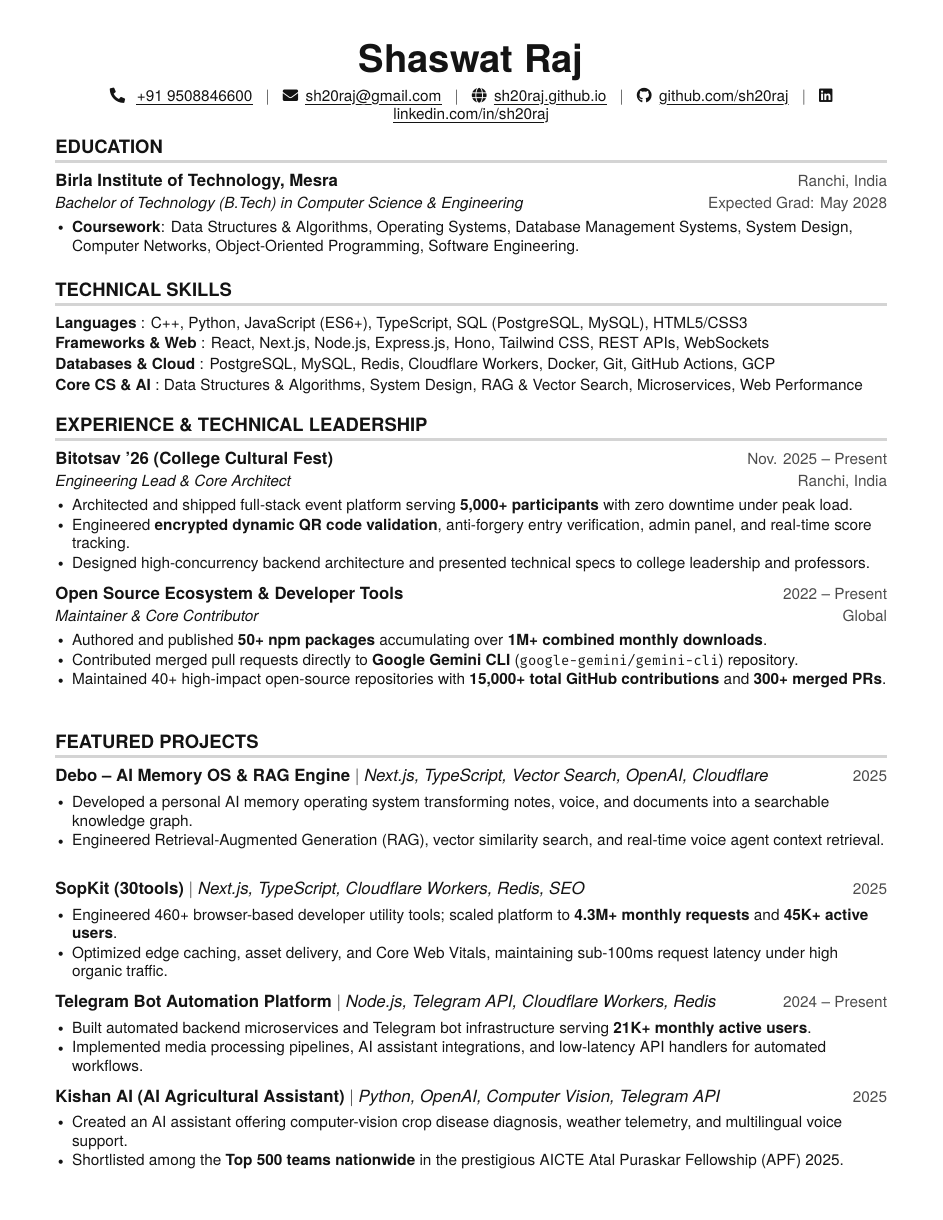
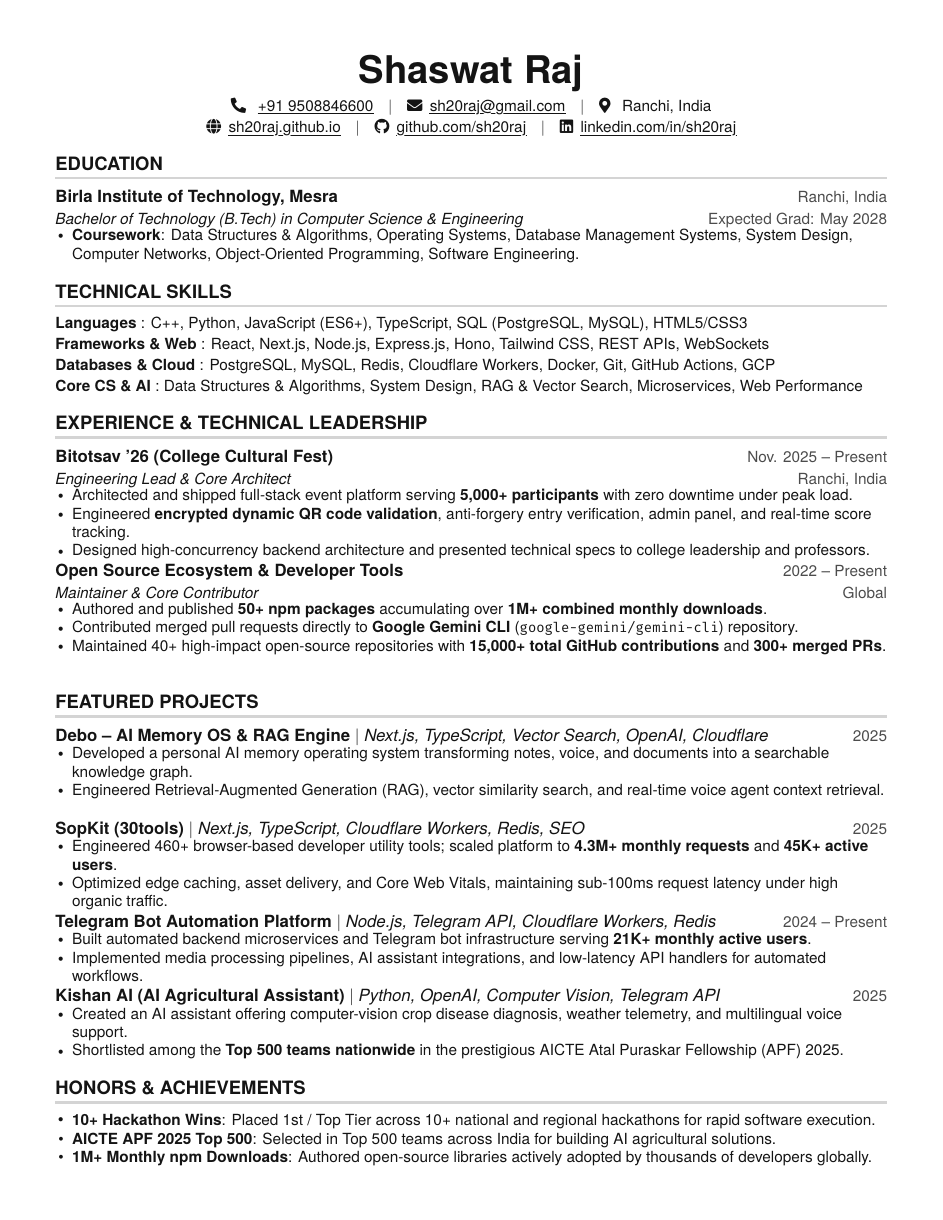
Before and after one commit to SH20RAJ/sh20raj.github.io, a LaTeX document (main.tex): page 1 of 2. Compiled offline with pdfLaTeX.

Commit message:
refactor: adjust resume layout, typography, and spacing for a balanced single-page fit

```diff
--- a/main.tex
+++ b/main.tex
@@ -54,12 +54,12 @@
 \renewcommand{\headrulewidth}{0pt}
 \renewcommand{\footrulewidth}{0pt}
 
-% Adjust margins to ensure strict 1-page fit
+% Adjust margins - balanced standard 1-page layout
 \addtolength{\oddsidemargin}{-0.5in}
 \addtolength{\evensidemargin}{-0.5in}
 \addtolength{\textwidth}{1.0in}
-\addtolength{\topmargin}{-0.6in}
-\addtolength{\textheight}{1.2in}
+\addtolength{\topmargin}{-0.5in}
+\addtolength{\textheight}{1.0in}
 
 \urlstyle{same}
 
@@ -69,13 +69,13 @@
 
 % Sections formatting
 \titleformat{\section}{
-    \bfseries \vspace{-4pt} \raggedright \large % header section
-}{}{0em}{}[\color{light-grey} {\titlerule[2pt]} \vspace{-4pt}]
+    \bfseries \vspace{-2pt} \raggedright \large % header section
+}{}{0em}{}[\color{light-grey} {\titlerule[1.5pt]} \vspace{-4pt}]
 
 % Custom commands
 \newcommand{\resumeItem}[1]{
   \item\small{
-    {#1 \vspace{-1.5pt}}
+    {#1 \vspace{-1pt}}
   }
 }
 
@@ -84,24 +84,24 @@
     \begin{tabular*}{\textwidth}[t]{l@{\extracolsep{\fill}}r}
       \textbf{#1} & {\color{dark-grey}\small #2}\vspace{1pt}\\ % top row of resume entry
       \textit{\small #3} & {\color{dark-grey} \small #4}\\ % second row of resume entry
-    \end{tabular*}\vspace{-4pt}
+    \end{tabular*}\vspace{-3pt}
 }
 
 \newcommand{\resumeProjectHeading}[2]{
   \vspace{-1pt}\item
     \begin{tabular*}{\textwidth}[t]{l@{\extracolsep{\fill}}r}
       #1 & {\color{dark-grey}\small #2}\vspace{1pt}\\
-    \end{tabular*}\vspace{-4pt}
+    \end{tabular*}\vspace{-3pt}
 }
 
-\newcommand{\resumeSubItem}[1]{\resumeItem{#1}\vspace{-4pt}}
+\newcommand{\resumeSubItem}[1]{\resumeItem{#1}\vspace{-3pt}}
 
 \renewcommand\labelitemii{$\vcenter{\hbox{\tiny$\bullet$}}$}
 
-\newcommand{\resumeSubHeadingListStart}{\begin{itemize}[leftmargin=0in, label={}]}
+\newcommand{\resumeSubHeadingListStart}{\begin{itemize}[leftmargin=0in, label={}, topsep=1pt, itemsep=1.5pt, parsep=0pt, partopsep=0pt]}
 \newcommand{\resumeSubHeadingListEnd}{\end{itemize}\vspace{-3pt}}
-\newcommand{\resumeItemListStart}{\begin{itemize}[leftmargin=0.15in]}
-\newcommand{\resumeItemListEnd}{\end{itemize}\vspace{-2pt}}
+\newcommand{\resumeItemListStart}{\begin{itemize}[leftmargin=0.15in, topsep=1pt, itemsep=1pt, parsep=0pt, partopsep=0pt]}
+\newcommand{\resumeItemListEnd}{\end{itemize}\vspace{-1pt}}
 
 \color{text-grey}
 
@@ -112,12 +112,15 @@
 
 %----------HEADING----------
 \begin{center}
-    \textbf{\Huge Shaswat Raj} \\ \vspace{4pt}
+    \textbf{\Huge Shaswat Raj} \\ \vspace{3pt}
     \small
-    \faPhone* \hspace{2pt} \href{tel:+919508846600}{\myuline{+91 9508846600}} \hspace{3pt} $|$ \hspace{3pt}
-    \faEnvelope \hspace{2pt} \href{mailto:sh20raj@gmail.com}{\myuline{sh20raj@gmail.com}} \hspace{3pt} $|$ \hspace{3pt}
-    \faGlobe \hspace{2pt} \href{https://sh20raj.github.io}{\myuline{sh20raj.github.io}} \hspace{3pt} $|$ \hspace{3pt}
-    \faGithub \hspace{2pt} \href{https://github.com/sh20raj}{\myuline{github.com/sh20raj}} \hspace{3pt} $|$ \hspace{3pt}
+    \faPhone* \hspace{2pt} \href{tel:+919508846600}{\myuline{+91 9508846600}} \hspace{4pt} $|$ \hspace{4pt}
+    \faEnvelope \hspace{2pt} \href{mailto:sh20raj@gmail.com}{\myuline{sh20raj@gmail.com}} \hspace{4pt} $|$ \hspace{4pt}
+    \faMapMarker* \hspace{2pt} Ranchi, India
+    \\ \vspace{2pt}
+    \small
+    \faGlobe \hspace{2pt} \href{https://sh20raj.github.io}{\myuline{sh20raj.github.io}} \hspace{4pt} $|$ \hspace{4pt}
+    \faGithub \hspace{2pt} \href{https://github.com/sh20raj}{\myuline{github.com/sh20raj}} \hspace{4pt} $|$ \hspace{4pt}
     \faLinkedin \hspace{2pt} \href{https://linkedin.com/in/sh20raj}{\myuline{linkedin.com/in/sh20raj}}
     \\ \vspace{-4pt}
 \end{center}
@@ -135,7 +138,7 @@
 
 %-----------SKILLS-----------
 \section{TECHNICAL SKILLS}
- \begin{itemize}[leftmargin=0in, label={}]
+ \begin{itemize}[leftmargin=0in, label={}, topsep=0pt, itemsep=0pt, parsep=0pt]
     \small{\item{
      \textbf{Languages} {: C++, Python, JavaScript (ES6+), TypeScript, SQL (PostgreSQL, MySQL), HTML5/CSS3} \vspace{1.5pt} \\
      \textbf{Frameworks \& Web} {: React, Next.js, Node.js, Express.js, Hono, Tailwind CSS, REST APIs, WebSockets} \vspace{1.5pt} \\
```
Also changed, not shown: main.tex (2 more changed lines), 2 other files.
